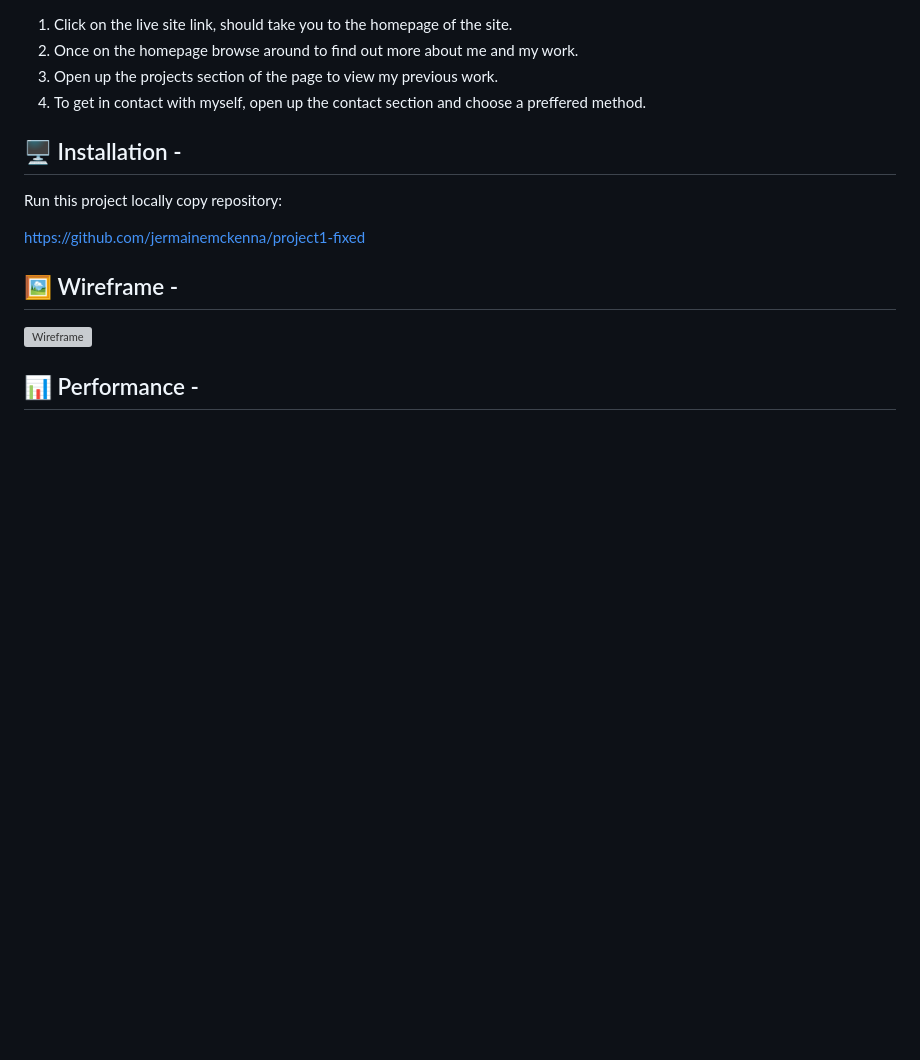
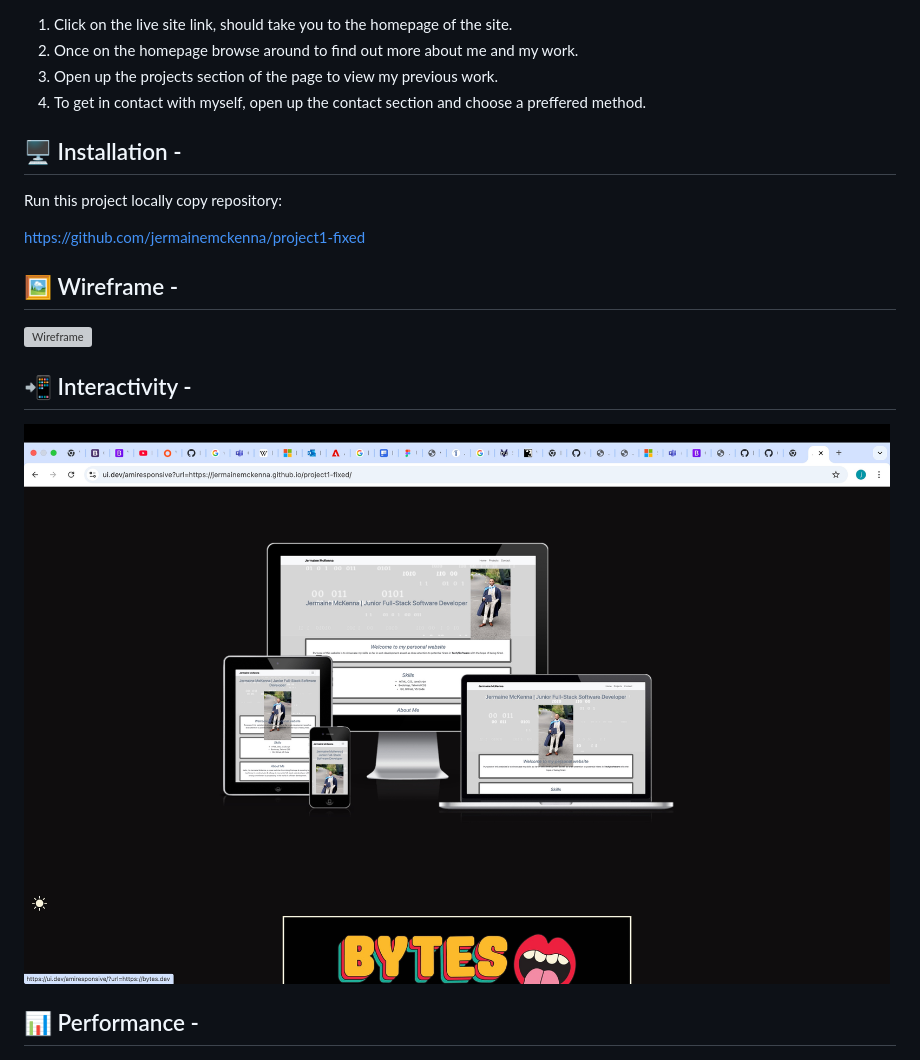
Before and after one commit to JermaineMckenna/project1-fixed, a Markdown page: README.md, the part around the change. GitHub-like rendering; pictures changed too: assets/assets/css/Image 06-07-2025 at 19.58.jpg (added); blank space fills up the shorter version; grey boxes are pictures that could not be loaded.

```diff
--- a/README.md
+++ b/README.md
@@ -68,6 +68,11 @@ https://github.com/jermainemckenna/project1-fixed
 ## 🖼️ Wireframe -
 
 ![Wireframe](assets/assets/css/wireframe.png)
+
+## 📲 Interactivity -
+
+![Interactivity](assets/assets/css/Image%2006-07-2025%20at%2019.58.jpg)
+
 
 
 ## 📊 Performance -
```
Also changed, not shown: 3 other files.
